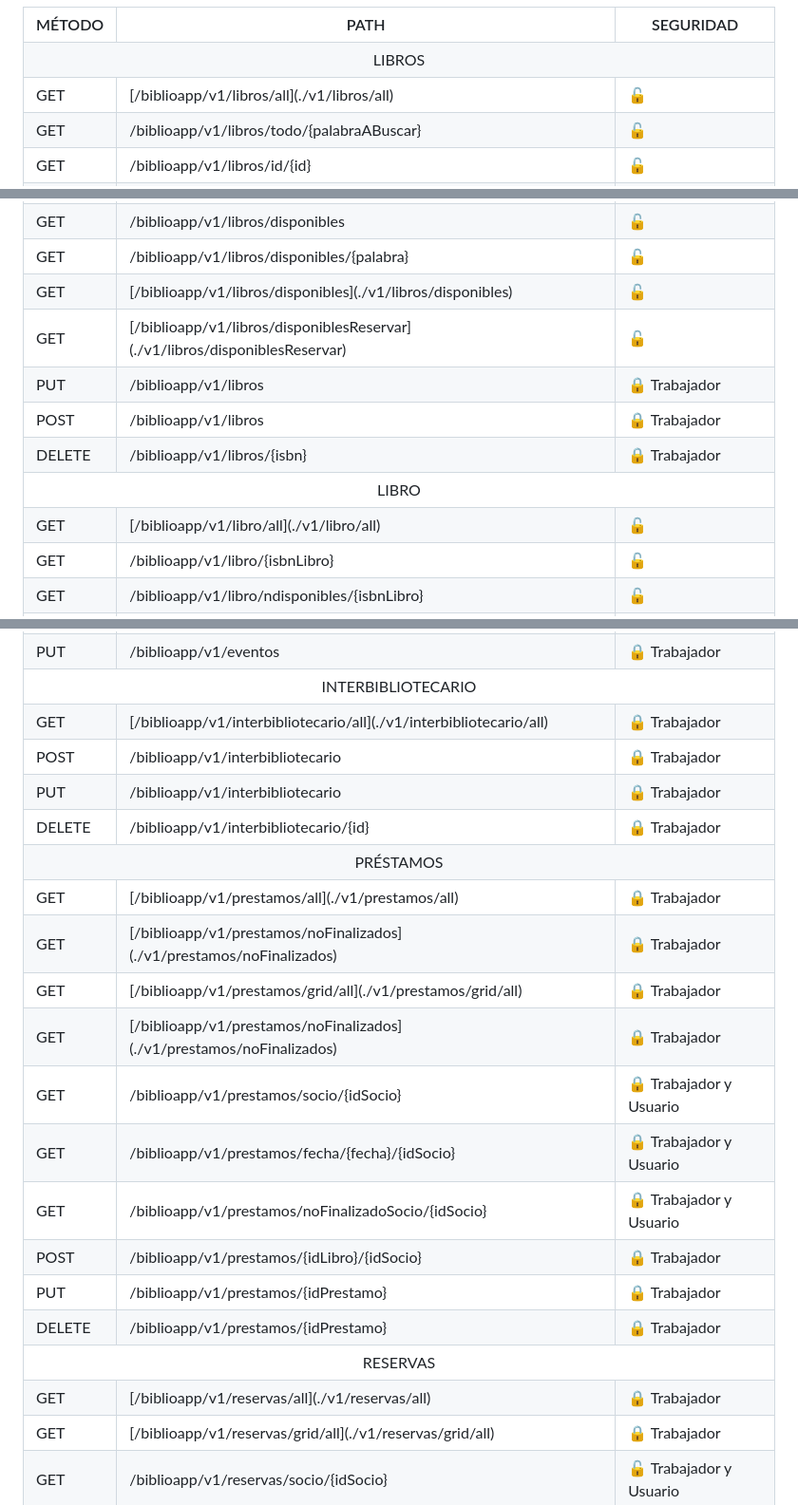
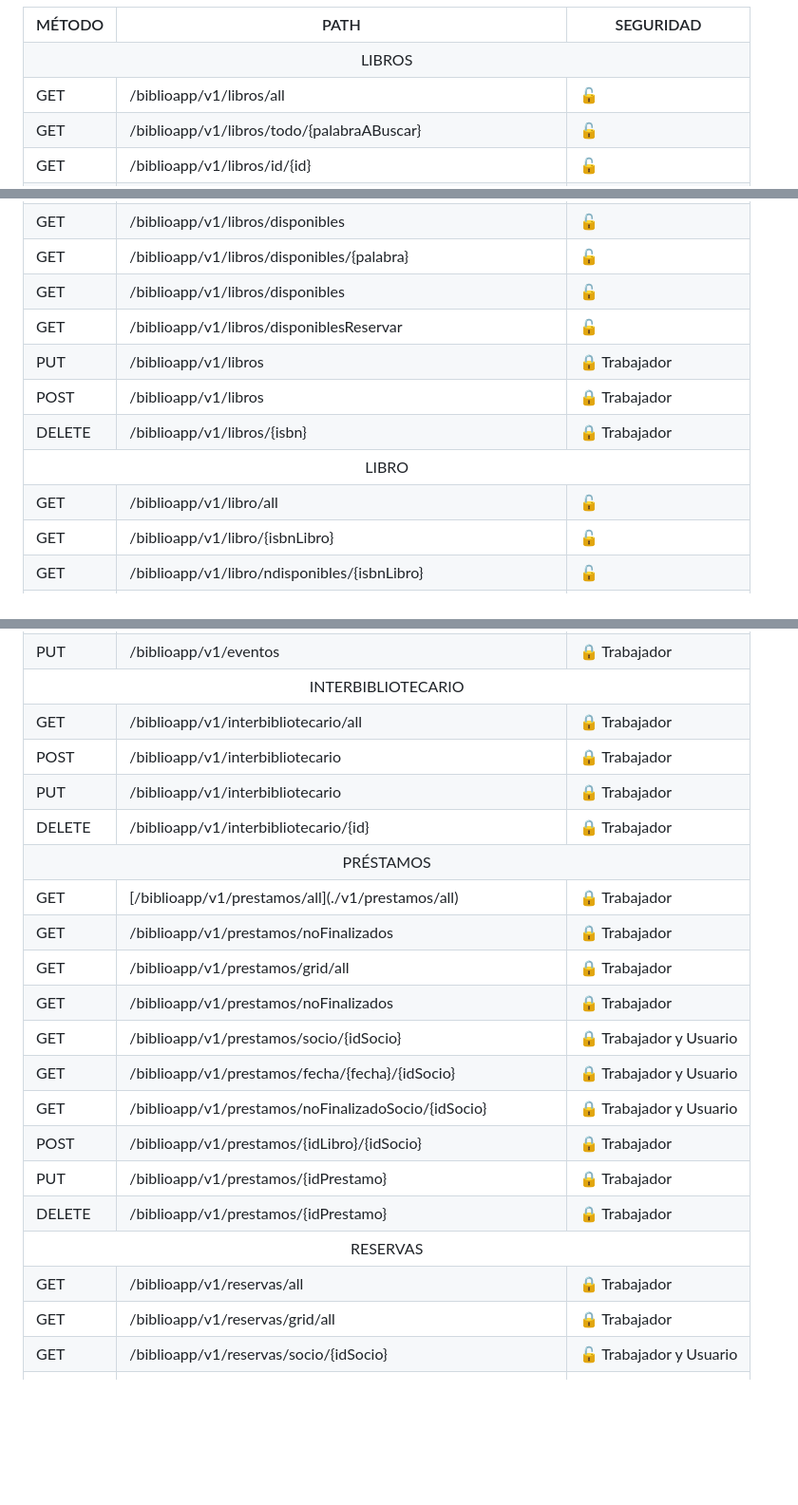
Before and after one commit to irenesfz/BiblioAppApi, a Markdown page: README.md, 3 parts joined by grey strips. Shown at 95% size. Rendered like a GitHub page; blank space fills up the shorter version.

```diff
--- a/README.md
+++ b/README.md
@@ -74,7 +74,7 @@ interbibliotecario</td>
 
 <td class="cabecera">GET</td>
 
-<td>[/biblioapp/v1/libros/all](./v1/libros/all)</td>
+<td>/biblioapp/v1/libros/all</td>
 
 <td>🔓</td>
 
@@ -184,7 +184,7 @@ interbibliotecario</td>
 
 <td class="cabecera">GET</td>
 
-<td>[/biblioapp/v1/libros/disponibles](./v1/libros/disponibles)</td>
+<td>/biblioapp/v1/libros/disponibles</td>
 
 <td>🔓</td>
 
@@ -194,7 +194,7 @@ interbibliotecario</td>
 
 <td class="cabecera">GET</td>
 
-<td>[/biblioapp/v1/libros/disponiblesReservar](./v1/libros/disponiblesReservar)</td>
+<td>/biblioapp/v1/libros/disponiblesReservar</td>
 
 <td>🔓</td>
 
@@ -240,7 +240,7 @@ interbibliotecario</td>
 
 <td class="cabecera">GET</td>
 
-<td>[/biblioapp/v1/libro/all](./v1/libro/all)</td>
+<td>/biblioapp/v1/libro/all</td>
 
 <td>🔓</td>
 
@@ -492,7 +492,7 @@ interbibliotecario</td>
 
 <td class="cabecera">GET</td>
 
-<td>[/biblioapp/v1/interbibliotecario/all](./v1/interbibliotecario/all)</td>
+<td>/biblioapp/v1/interbibliotecario/all</td>
 
 <td>🔒 Trabajador</td>
 
@@ -548,7 +548,7 @@ interbibliotecario</td>
 
 <td class="cabecera">GET</td>
 
-<td>[/biblioapp/v1/prestamos/noFinalizados](./v1/prestamos/noFinalizados)</td>
+<td>/biblioapp/v1/prestamos/noFinalizados</td>
 
 <td>🔒 Trabajador</td>
 
@@ -558,7 +558,7 @@ interbibliotecario</td>
 
 <td class="cabecera">GET</td>
 
-<td>[/biblioapp/v1/prestamos/grid/all](./v1/prestamos/grid/all)</td>
+<td>/biblioapp/v1/prestamos/grid/all</td>
 
 <td>🔒 Trabajador</td>
 
@@ -568,7 +568,7 @@ interbibliotecario</td>
 
 <td class="cabecera">GET</td>
 
-<td>[/biblioapp/v1/prestamos/noFinalizados](./v1/prestamos/noFinalizados)</td>
+<td>/biblioapp/v1/prestamos/noFinalizados</td>
 
 <td>🔒 Trabajador</td>
 
@@ -644,7 +644,7 @@ interbibliotecario</td>
 
 <td class="cabecera">GET</td>
 
-<td>[/biblioapp/v1/reservas/all](./v1/reservas/all)</td>
+<td>/biblioapp/v1/reservas/all</td>
 
 <td>🔒 Trabajador</td>
 
@@ -654,7 +654,7 @@ interbibliotecario</td>
 
 <td class="cabecera">GET</td>
 
-<td>[/biblioapp/v1/reservas/grid/all](./v1/reservas/grid/all)</td>
+<td>/biblioapp/v1/reservas/grid/all</td>
 
 <td>🔒 Trabajador</td>
 
```
Also changed, not shown: other parts of README.md (+1 -1 lines).
